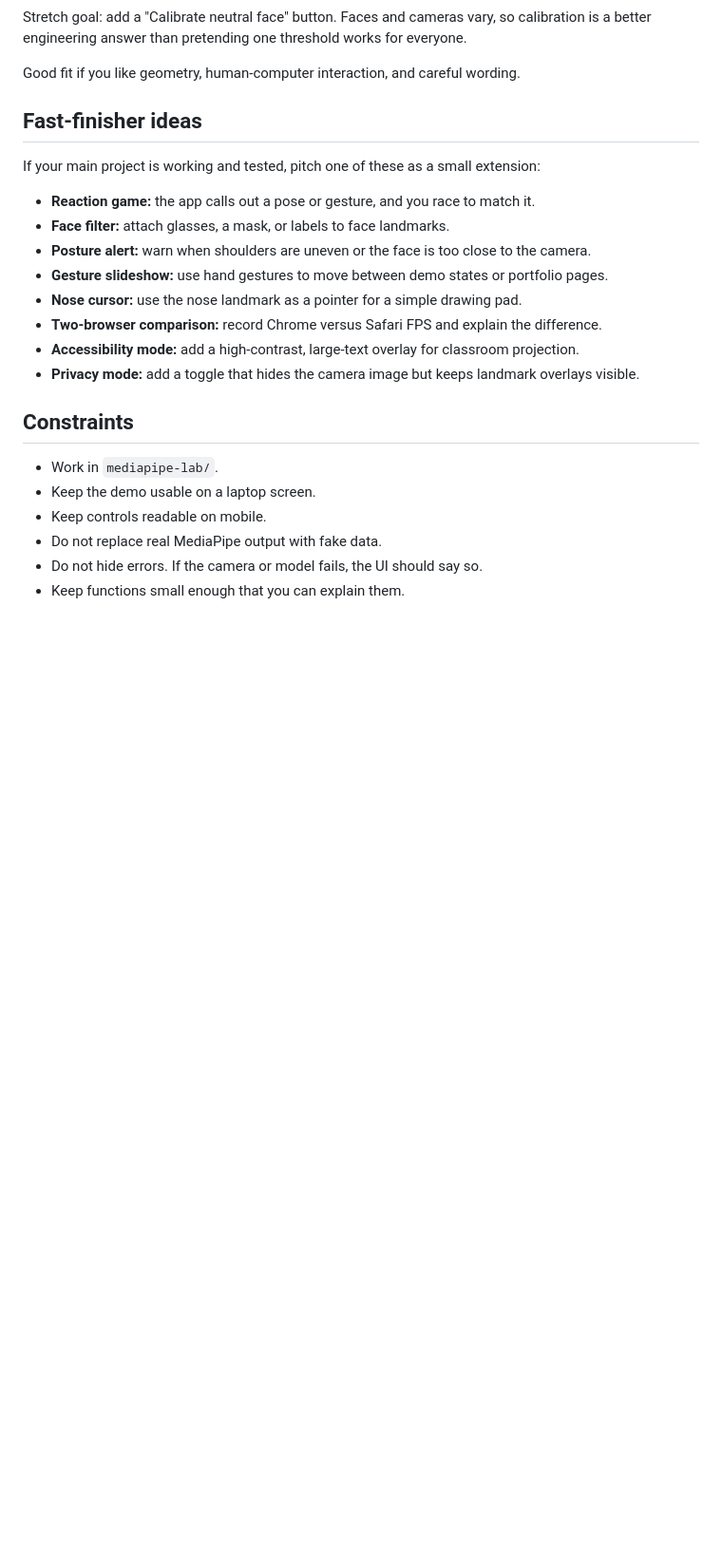
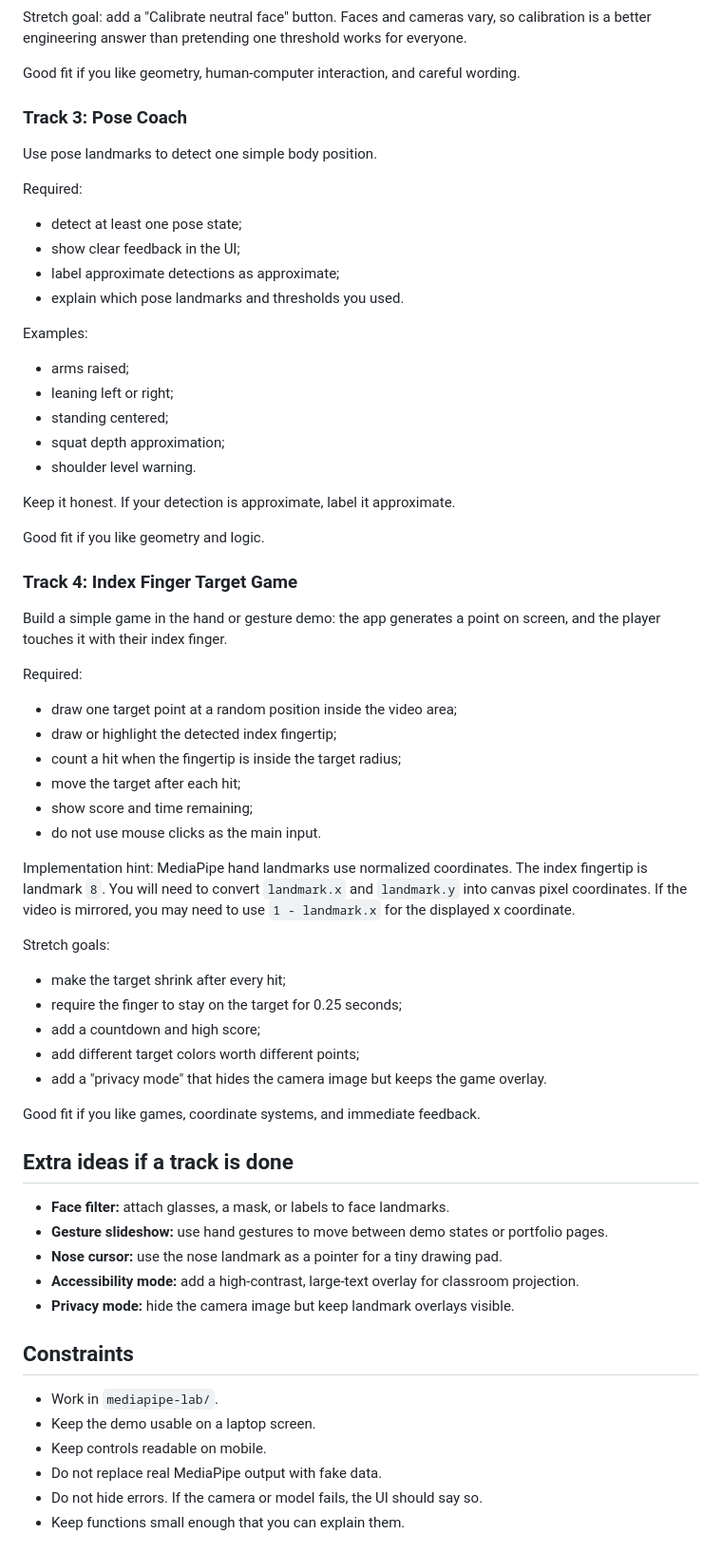
Before and after one commit to kushagra635/Website, a Markdown page: lessons/2026-06-12/02-project-menu.md, the part around one of its changes. Shown at 95% size. Drawn GitHub-style; blank space fills up the shorter version.

```diff
--- a/lessons/2026-06-12/02-project-menu.md
+++ b/lessons/2026-06-12/02-project-menu.md
@@ -123,25 +75,67 @@ for everyone.
 
 Good fit if you like geometry, human-computer interaction, and careful wording.
 
-## Fast-finisher ideas
+### Track 3: Pose Coach
 
-If your main project is working and tested, pitch one of these as a small
-extension:
+Use pose landmarks to detect one simple body position.
 
-- **Reaction game:** the app calls out a pose or gesture, and you race to match
-  it.
+Required:
+
+- detect at least one pose state;
+- show clear feedback in the UI;
+- label approximate detections as approximate;
+- explain which pose landmarks and thresholds you used.
+
+Examples:
+
+- arms raised;
+- leaning left or right;
+- standing centered;
+- squat depth approximation;
+- shoulder level warning.
+
+Keep it honest. If your detection is approximate, label it approximate.
+
+Good fit if you like geometry and logic.
+
+### Track 4: Index Finger Target Game
+
+Build a simple game in the hand or gesture demo: the app generates a point on
+screen, and the player touches it with their index finger.
+
+Required:
+
+- draw one target point at a random position inside the video area;
+- draw or highlight the detected index fingertip;
+- count a hit when the fingertip is inside the target radius;
+- move the target after each hit;
+- show score and time remaining;
+- do not use mouse clicks as the main input.
+
+Implementation hint: MediaPipe hand landmarks use normalized coordinates. The
+index fingertip is landmark `8`. You will need to convert `landmark.x` and
+`landmark.y` into canvas pixel coordinates. If the video is mirrored, you may
+need to use `1 - landmark.x` for the displayed x coordinate.
+
+Stretch goals:
+
+- make the target shrink after every hit;
+- require the finger to stay on the target for 0.25 seconds;
+- add a countdown and high score;
+- add different target colors worth different points;
+- add a "privacy mode" that hides the camera image but keeps the game overlay.
+
+Good fit if you like games, coordinate systems, and immediate feedback.
+
+## Extra ideas if a track is done
+
 - **Face filter:** attach glasses, a mask, or labels to face landmarks.
-- **Posture alert:** warn when shoulders are uneven or the face is too close to
-  the camera.
 - **Gesture slideshow:** use hand gestures to move between demo states or
   portfolio pages.
-- **Nose cursor:** use the nose landmark as a pointer for a simple drawing pad.
-- **Two-browser comparison:** record Chrome versus Safari FPS and explain the
-  difference.
+- **Nose cursor:** use the nose landmark as a pointer for a tiny drawing pad.
 - **Accessibility mode:** add a high-contrast, large-text overlay for classroom
   projection.
-- **Privacy mode:** add a toggle that hides the camera image but keeps landmark
-  overlays visible.
+- **Privacy mode:** hide the camera image but keep landmark overlays visible.
 
 ## Constraints
 
```
Also changed, not shown: other parts of lessons/2026-06-12/02-project-menu.md (+15 -63 lines).
